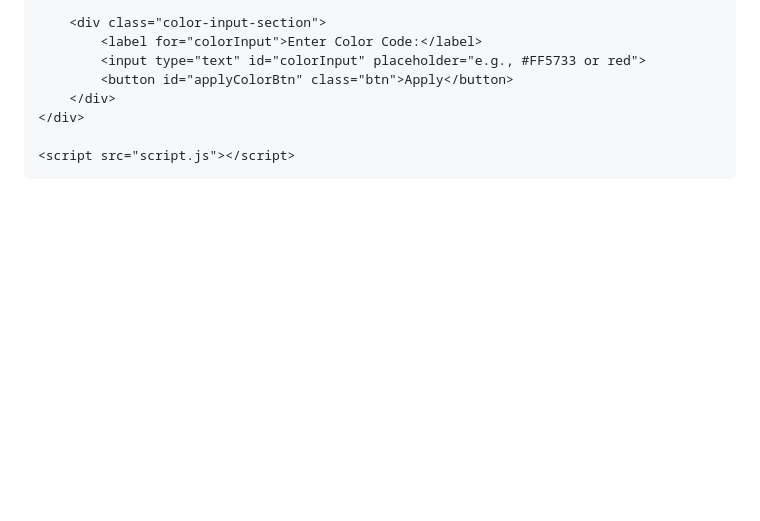
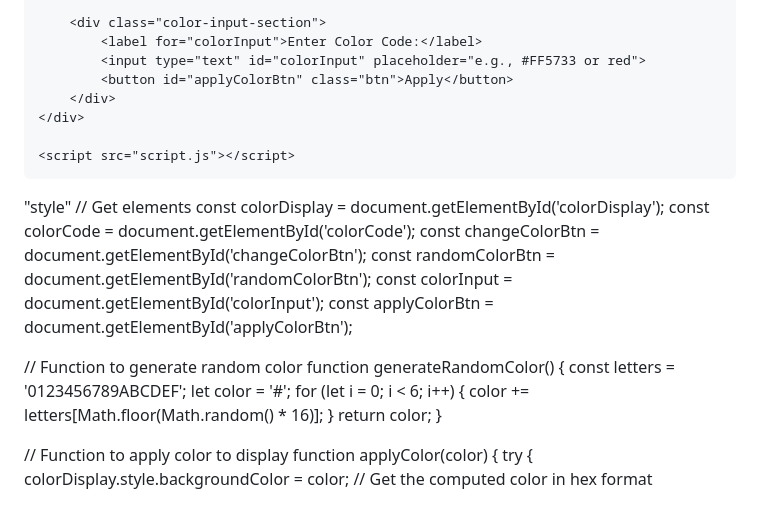
Before and after one commit to neggatigist-web/My-repository-, a Markdown page: README.md, the part around the change. GitHub-like rendering; blank space fills up the shorter version.

```diff
--- a/README.md
+++ b/README.md
@@ -242,3 +242,28 @@ For issues or questions, please open an issue on the [GitHub repository](https:/
     <script src="script.js"></script>
 </body>
 </html>
+
+   "style"
+// Get elements
+const colorDisplay = document.getElementById('colorDisplay');
+const colorCode = document.getElementById('colorCode');
+const changeColorBtn = document.getElementById('changeColorBtn');
+const randomColorBtn = document.getElementById('randomColorBtn');
+const colorInput = document.getElementById('colorInput');
+const applyColorBtn = document.getElementById('applyColorBtn');
+
+// Function to generate random color
+function generateRandomColor() {
+    const letters = '0123456789ABCDEF';
+    let color = '#';
+    for (let i = 0; i < 6; i++) {
+        color += letters[Math.floor(Math.random() * 16)];
+    }
+    return color;
+}
+
+// Function to apply color to display
+function applyColor(color) {
+    try {
+        colorDisplay.style.backgroundColor = color;
+        // Get the computed color in hex format
```
